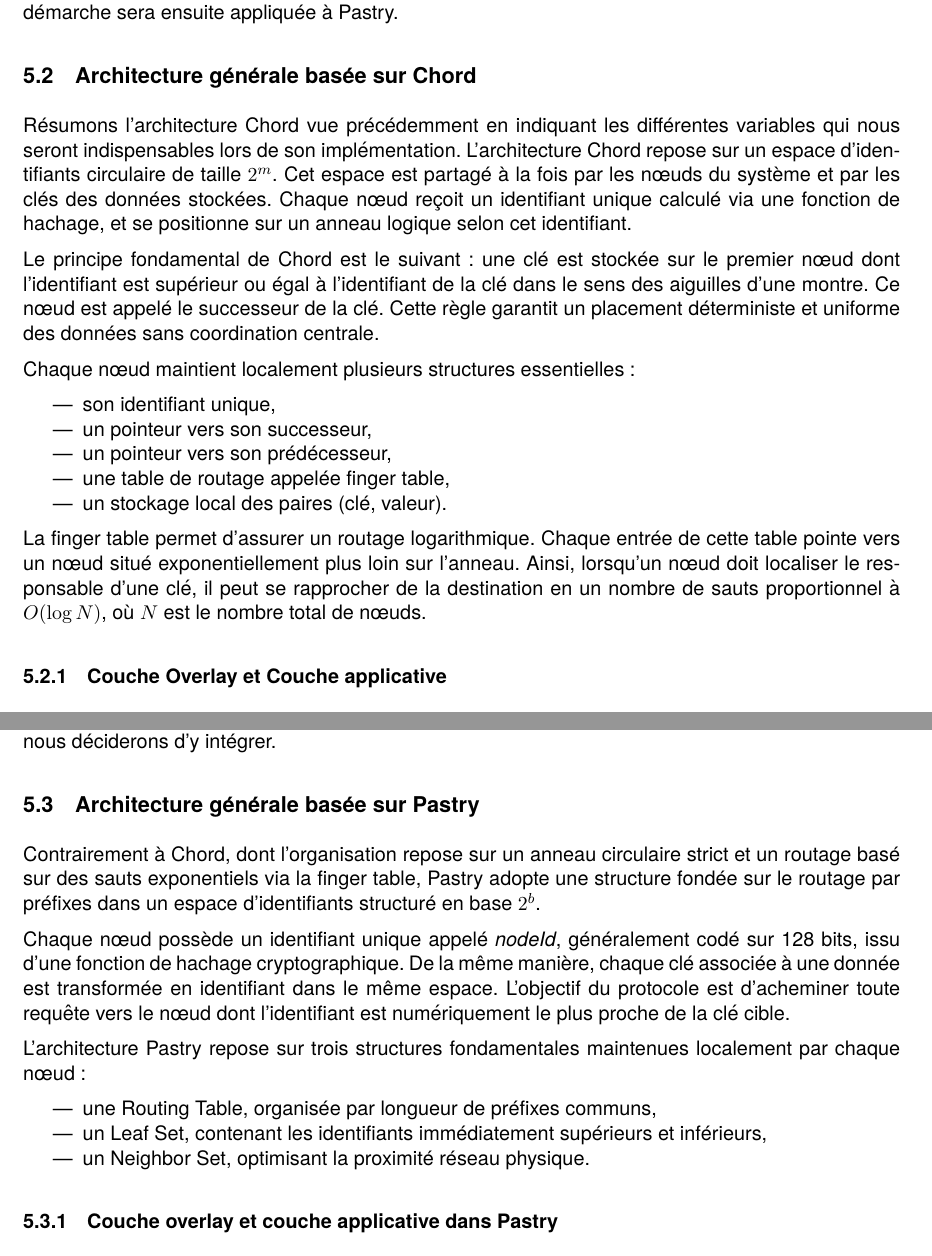
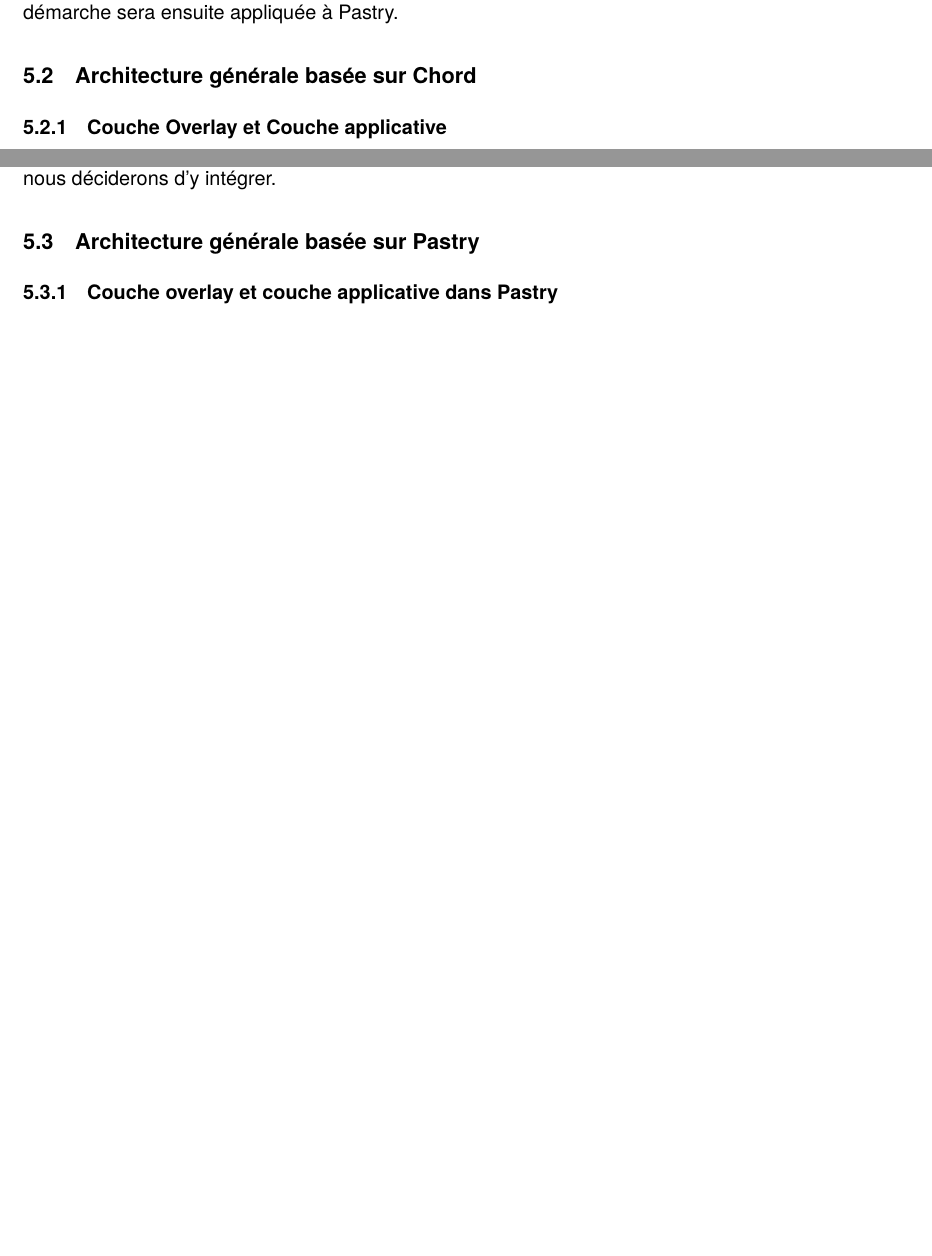
Before and after one commit to cwilson-su/dht-distributed-storage, a LaTeX document (psar_report/psar_report.tex, which reads psar_report/sections/Architecture.tex): two parts of pages 31 and 33 of 37 before the commit and two parts of pages 31 and 32 of 37 after it, joined at a grey line, cut so that both start at the same text, the shorter picture padded with empty space. Compiled offline with pdfLaTeX.

Commit message:
Architecture modifié, retrait du résumé de chaque algo

```diff
--- a/psar_report/sections/Architecture.tex
+++ b/psar_report/sections/Architecture.tex
@@ -19,21 +19,6 @@ Dans cette premi\`ere partie, nous d\'etaillons l'architecture retenue pour Chor
 
 \subsection{Architecture g\'en\'erale bas\'ee sur Chord}
 
-R\'esumons l'architecture Chord vue pr\'ec\'edemment en indiquant les diff\'erentes variables qui nous seront indispensables lors de son impl\'ementation. L'architecture Chord repose sur un espace d'identifiants circulaire de taille $2^m$. Cet espace est partag\'e \`a la fois par les n\oe uds du syst\`eme et par les cl\'es des donn\'ees stock\'ees. Chaque n\oe ud re\c coit un identifiant unique calcul\'e via une fonction de hachage, et se positionne sur un anneau logique selon cet identifiant.
-
-Le principe fondamental de Chord est le suivant : une cl\'e est stock\'ee sur le premier n\oe ud dont l'identifiant est sup\'erieur ou \'egal \`a l'identifiant de la cl\'e dans le sens des aiguilles d'une montre. Ce n\oe ud est appel\'e le successeur de la cl\'e. Cette r\`egle garantit un placement d\'eterministe et uniforme des donn\'ees sans coordination centrale.
-
-Chaque n\oe ud maintient localement plusieurs structures essentielles :
-
-\begin{itemize}
-    \item son identifiant unique,
-    \item un pointeur vers son successeur,
-    \item un pointeur vers son pr\'ed\'ecesseur,
-    \item une table de routage appel\'ee finger table,
-    \item un stockage local des paires (cl\'e, valeur).
-\end{itemize}
-
-La finger table permet d'assurer un routage logarithmique. Chaque entr\'ee de cette table pointe vers un n\oe ud situ\'e exponentiellement plus loin sur l'anneau. Ainsi, lorsqu'un n\oe ud doit localiser le responsable d'une cl\'e, il peut se rapprocher de la destination en un nombre de sauts proportionnel \`a $O(\log N)$, o\`u $N$ est le nombre total de n\oe uds.
 
 \subsubsection{Couche Overlay et Couche applicative}
 
@@ -78,18 +63,6 @@ Cependant, si l'overlay garantit une localisation efficace des cl\'es, la robust
 Nous consid\'erons ainsi cette architecture comme une base solide et extensible, dont le comportement effectif d\'ependra de la rigueur de notre impl\'ementation et des m\'ecanismes compl\'ementaires que nous d\'eciderons d'y int\'egrer.
 
 \subsection{Architecture g\'en\'erale bas\'ee sur Pastry}
-
-Contrairement \`a Chord, dont l'organisation repose sur un anneau circulaire strict et un routage bas\'e sur des sauts exponentiels via la finger table, Pastry adopte une structure fond\'ee sur le routage par pr\'efixes dans un espace d'identifiants structur\'e en base $2^b$.
-
-Chaque n\oe ud poss\`ede un identifiant unique appel\'e \emph{nodeId}, g\'en\'eralement cod\'e sur 128 bits, issu d'une fonction de hachage cryptographique. De la m\^eme mani\`ere, chaque cl\'e associ\'ee \`a une donn\'ee est transform\'ee en identifiant dans le m\^eme espace. L'objectif du protocole est d'acheminer toute requ\^ete vers le n\oe ud dont l'identifiant est num\'eriquement le plus proche de la cl\'e cible.
-
-L'architecture Pastry repose sur trois structures fondamentales maintenues localement par chaque n\oe ud :
-
-\begin{itemize}
-    \item une Routing Table, organis\'ee par longueur de pr\'efixes communs,
-    \item un Leaf Set, contenant les identifiants imm\'ediatement sup\'erieurs et inf\'erieurs,
-    \item un Neighbor Set, optimisant la proximit\'e r\'eseau physique.
-\end{itemize}
 
 \subsubsection{Couche overlay et couche applicative dans Pastry}
 
```
Also changed, not shown: psar_report/psar_report.pdf, 4 other files.
